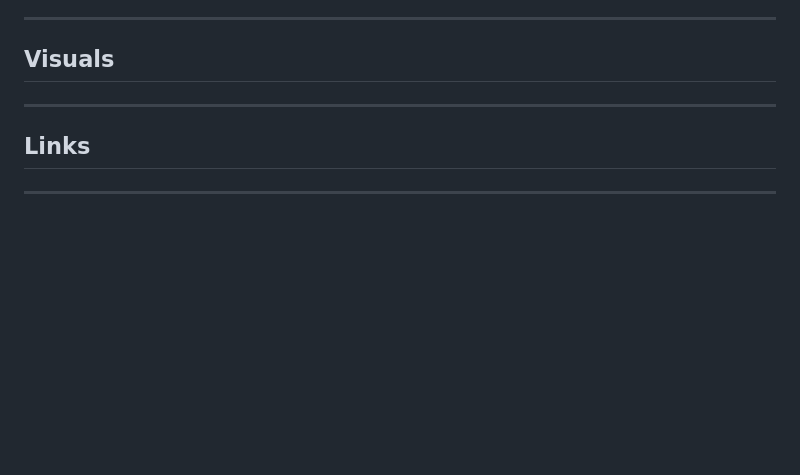
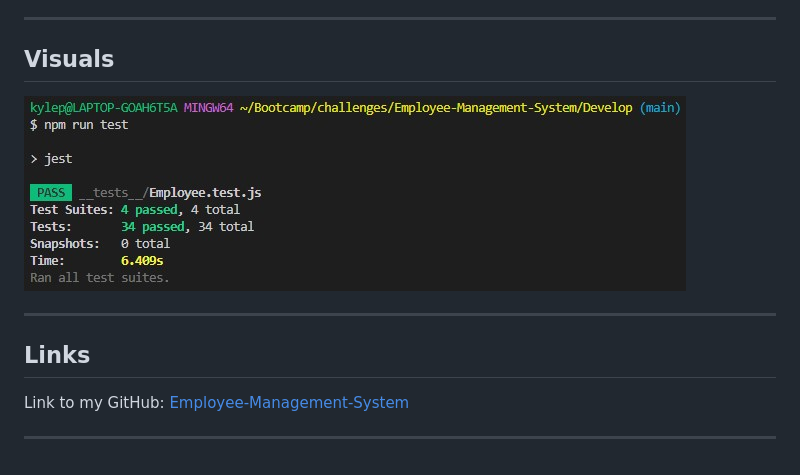
Before and after one commit to KMPhillips20/Employee-Management-System, a Markdown page: README.md, the part around the change. Rendered like a GitHub page; pictures changed too: Assets/pass.test.jpg (added); blank space fills up the shorter version.

Commit message:
added to my README

```diff
--- a/README.md
+++ b/README.md
@@ -13,9 +13,10 @@ This challenge was to build a node.js command line application that takes in inf
 ***
 ## Visuals
 
+![Passing-Test](./Assets/pass.test.jpg)
 
 
 ***
 ## Links
-
+Link to my GitHub: [Employee-Management-System](https://github.com/KMPhillips20/Employee-Management-System)
 ***
```
